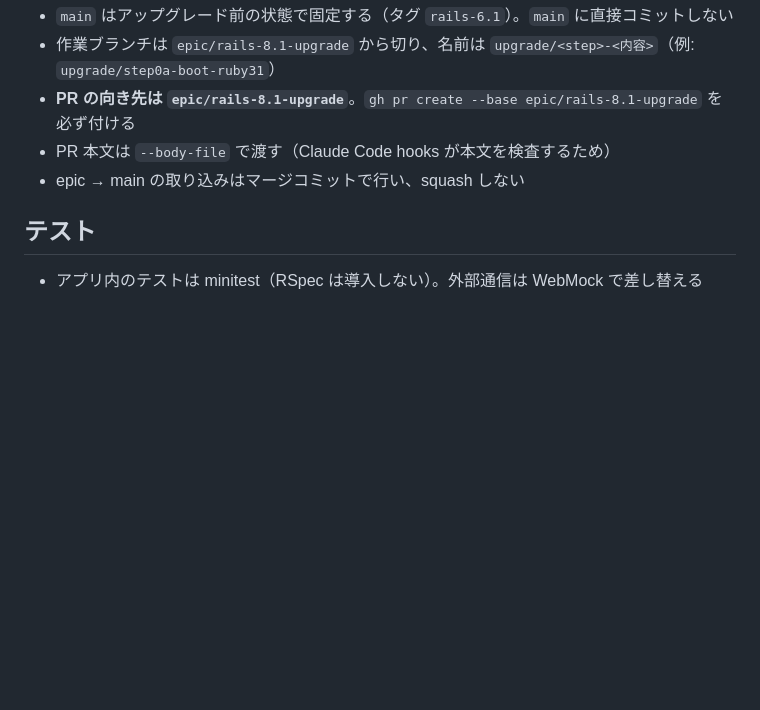
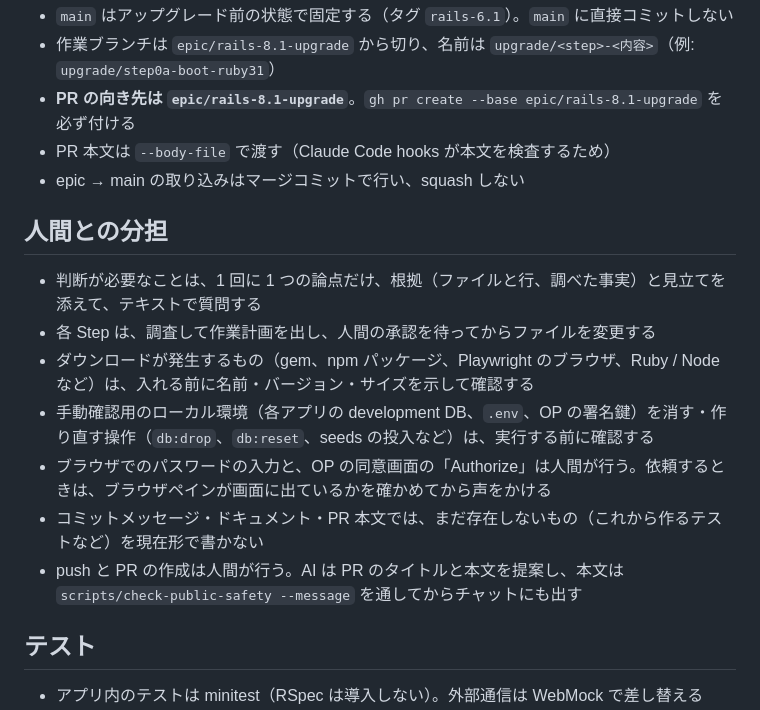
Before and after one commit to thinkAmi-sandbox/oidc_op_rp-sample, a Markdown page: CLAUDE.md, the part around the change. Drawn GitHub-style; blank space fills up the shorter version.

Commit message:
docs: describe how the work is divided between humans and Claude Code
These working rules had been given in chat at the start of each step
or kept in Claude Code's local memory, so a new session or another
reader of the repository could not see them. CLAUDE.md is read in
full at the start of every session on branches cut from the epic, so
the rules now live there: one question at a time with evidence,
approval before changes, confirmation before downloads and before
touching the local manual-check environment, sign-in and consent done
by a human, no present tense for things that do not exist yet, and
push and PR creation left to a human.

Co-Authored-By: Claude Opus 5.5 <noreply@anthropic.com>

```diff
--- a/CLAUDE.md
+++ b/CLAUDE.md
@@ -35,6 +35,16 @@ OpenID Connect の OpenID Provider（OP）、Relying Party（RP）、Resource Se
 - PR 本文は `--body-file` で渡す（Claude Code hooks が本文を検査するため）
 - epic → main の取り込みはマージコミットで行い、squash しない
 
+## 人間との分担
+
+- 判断が必要なことは、1 回に 1 つの論点だけ、根拠（ファイルと行、調べた事実）と見立てを添えて、テキストで質問する
+- 各 Step は、調査して作業計画を出し、人間の承認を待ってからファイルを変更する
+- ダウンロードが発生するもの（gem、npm パッケージ、Playwright のブラウザ、Ruby / Node など）は、入れる前に名前・バージョン・サイズを示して確認する
+- 手動確認用のローカル環境（各アプリの development DB、`.env`、OP の署名鍵）を消す・作り直す操作（`db:drop`、`db:reset`、seeds の投入など）は、実行する前に確認する
+- ブラウザでのパスワードの入力と、OP の同意画面の「Authorize」は人間が行う。依頼するときは、ブラウザペインが画面に出ているかを確かめてから声をかける
+- コミットメッセージ・ドキュメント・PR 本文では、まだ存在しないもの（これから作るテストなど）を現在形で書かない
+- push と PR の作成は人間が行う。AI は PR のタイトルと本文を提案し、本文は `scripts/check-public-safety --message` を通してからチャットにも出す
+
 ## テスト
 
 - アプリ内のテストは minitest（RSpec は導入しない）。外部通信は WebMock で差し替える
```
